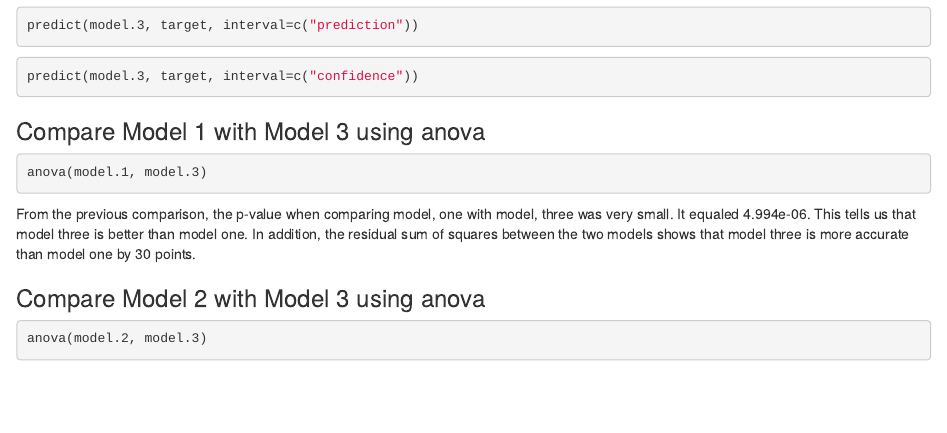
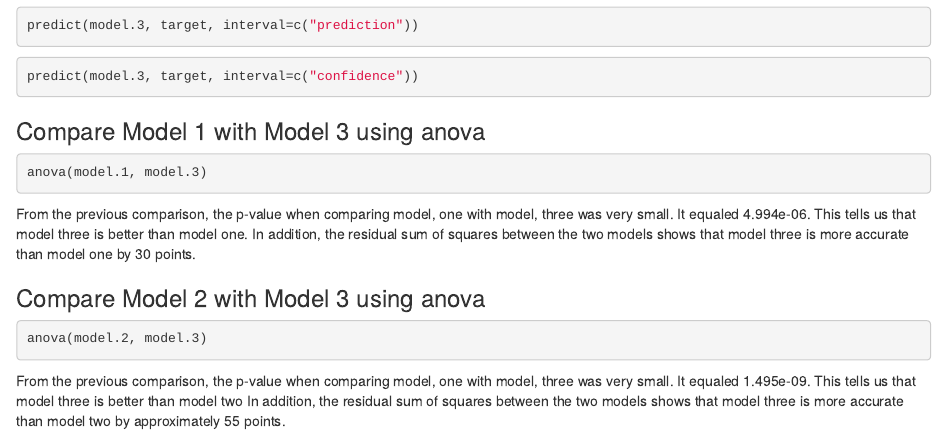
Before and after one commit to omarchallan/LinModPredict, an R Markdown document (LinModPredict.Rmd): the page in a window 1100 px wide, from 930 px down. Rendered offline with R 4.5, knitr and Pandoc, with nearby package versions; the code chunks are not run, so their results and figures are left out.

Commit message:
Model 2-3 comparison interpretation.

````diff
--- a/LinModPredict.Rmd
+++ b/LinModPredict.Rmd
@@ -96,3 +96,5 @@ From the previous comparison, the p-value when comparing model, one with model,
 ```{r}
 anova(model.2, model.3)
 ```
+
+From the previous comparison, the p-value when comparing model, one with model, three was very small. It equaled 1.495e-09. This tells us that model three is better than model two In addition, the residual sum of squares between the two models shows that model three is more accurate than model two by approximately 55 points.
````
